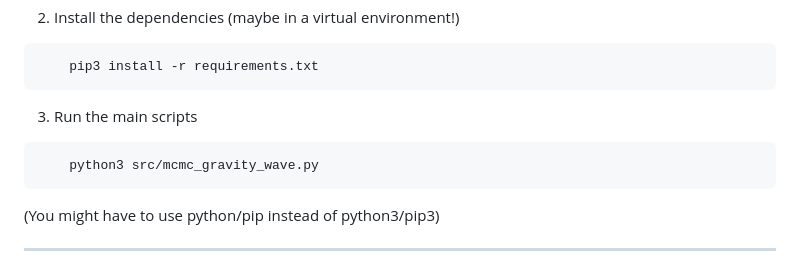
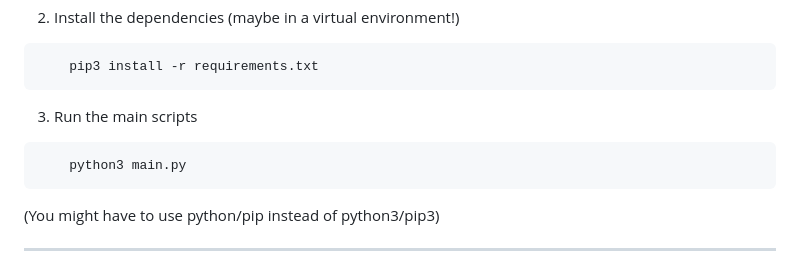
Before and after one commit to Anirudh0616/Gravity-Wave-Identification, a Markdown page: README.md, the part around the change. Drawn GitHub-style.

Commit message:
Fixed: how to run in readme

````diff
--- a/README.md
+++ b/README.md
@@ -105,7 +105,7 @@ Gravity-Wave-Identification/
 ```
 3. Run the main scripts
 ```bash
-    python3 src/mcmc_gravity_wave.py
+    python3 main.py
 ```
 
 (You might have to use python/pip instead of python3/pip3)
````
